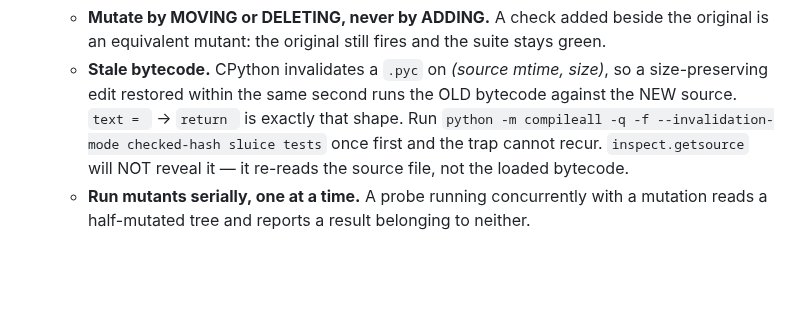
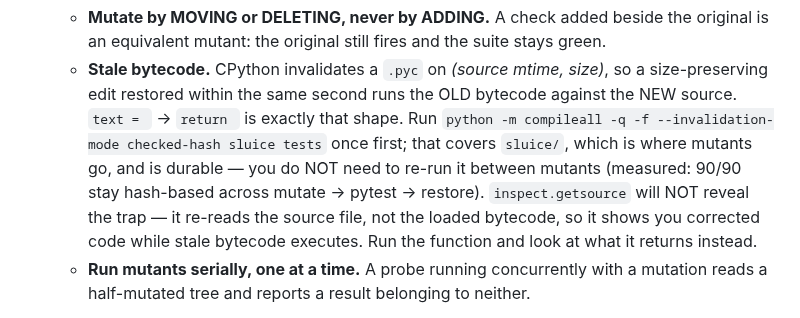
Before and after one commit to MrReasonable/sluice, a Markdown page: .rulesync/subagents/sluice-test-engineer.md, the part around the change. Drawn GitHub-style; blank space fills up the shorter version.

```diff
--- a/.rulesync/subagents/sluice-test-engineer.md
+++ b/.rulesync/subagents/sluice-test-engineer.md
@@ -34,9 +34,12 @@ worse than none.)
    - **Stale bytecode.** CPython invalidates a `.pyc` on *(source mtime, size)*, so a
      size-preserving edit restored within the same second runs the OLD bytecode against the NEW
      source. `text = ` → `return ` is exactly that shape. Run
-     `python -m compileall -q -f --invalidation-mode checked-hash sluice tests` once first and the
-     trap cannot recur. `inspect.getsource` will NOT reveal it — it re-reads the source file, not the
-     loaded bytecode.
+     `python -m compileall -q -f --invalidation-mode checked-hash sluice tests` once first; that
+     covers `sluice/`, which is where mutants go, and is durable — you do NOT need to re-run it
+     between mutants (measured: 90/90 stay hash-based across mutate → pytest → restore).
+     `inspect.getsource` will NOT reveal the trap — it re-reads the source file, not the loaded
+     bytecode, so it shows you corrected code while stale bytecode executes. Run the function and
+     look at what it returns instead.
    - **Run mutants serially, one at a time.** A probe running concurrently with a mutation reads a
      half-mutated tree and reports a result belonging to neither.
 
```
Also changed, not shown: .rulesync/rules/CLAUDE.md (+10 -4 lines).
